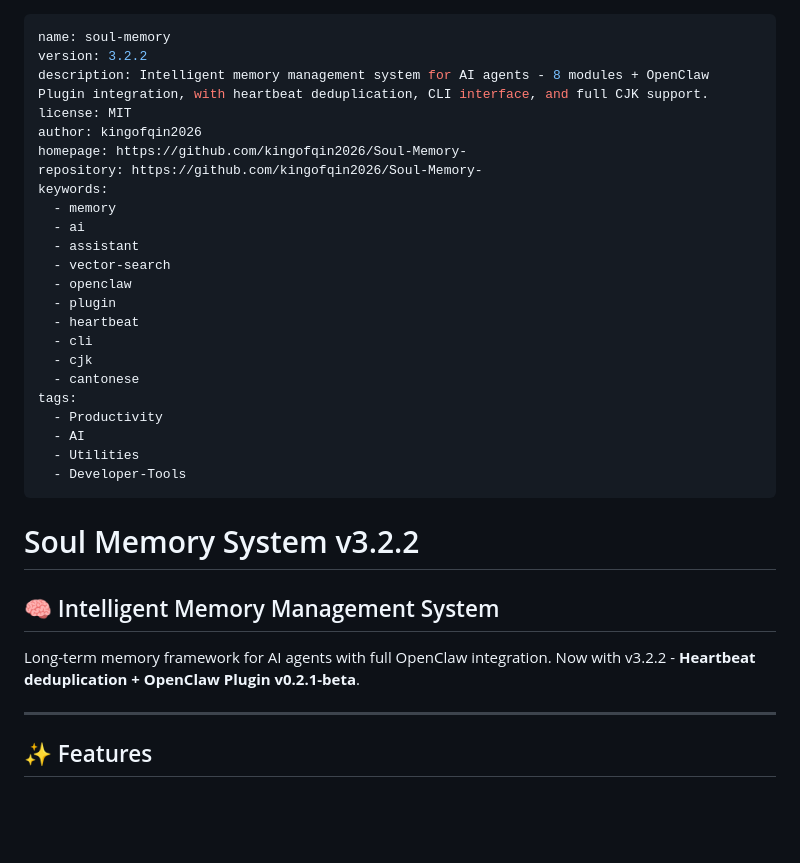
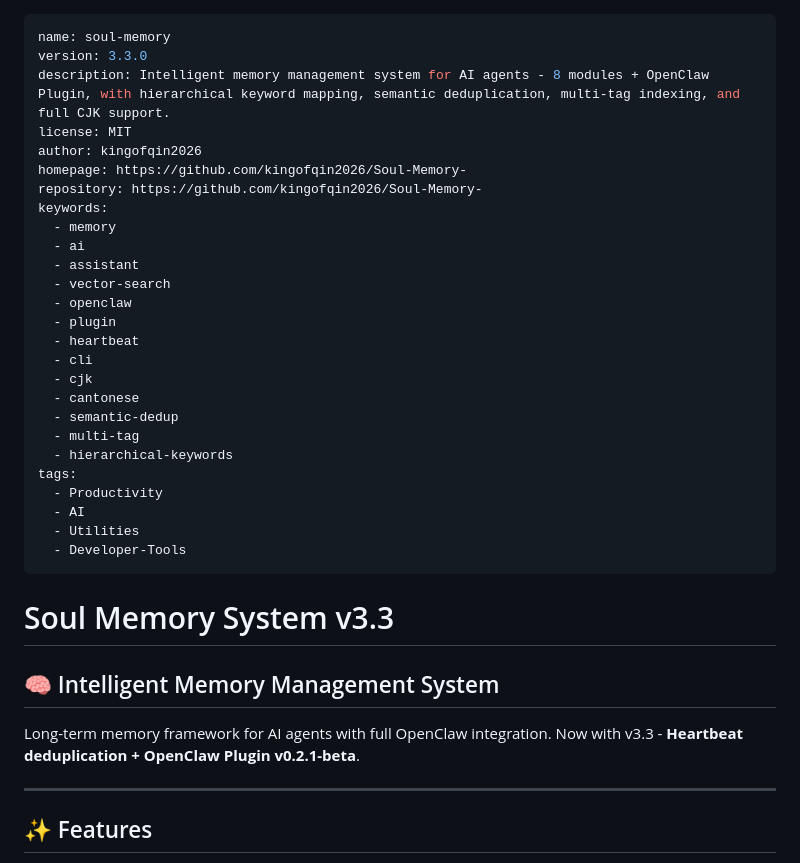
Before and after one commit to kingofqin2026/Soul-Memory-, a Markdown page: SKILL.md, the part around the change. GitHub-like rendering; blank space fills up the shorter version.

Commit message:
Update SKILL.md to v3.3.0: Add semantic dedup & multi-tag keywords

```diff
--- a/SKILL.md
+++ b/SKILL.md
@@ -1,7 +1,7 @@
 ---
 name: soul-memory
-version: 3.2.2
-description: Intelligent memory management system for AI agents - 8 modules + OpenClaw Plugin integration, with heartbeat deduplication, CLI interface, and full CJK support.
+version: 3.3.0
+description: Intelligent memory management system for AI agents - 8 modules + OpenClaw Plugin, with hierarchical keyword mapping, semantic deduplication, multi-tag indexing, and full CJK support.
 license: MIT
 author: kingofqin2026
 homepage: https://github.com/kingofqin2026/Soul-Memory-
@@ -17,6 +17,9 @@ keywords:
   - cli
   - cjk
   - cantonese
+  - semantic-dedup
+  - multi-tag
+  - hierarchical-keywords
 tags:
   - Productivity
   - AI
@@ -24,11 +27,11 @@ tags:
   - Developer-Tools
 ---
 
-# Soul Memory System v3.2.2
+# Soul Memory System v3.3
 
 ## 🧠 Intelligent Memory Management System
 
-Long-term memory framework for AI agents with full OpenClaw integration. Now with v3.2.2 - **Heartbeat deduplication + OpenClaw Plugin v0.2.1-beta**.
+Long-term memory framework for AI agents with full OpenClaw integration. Now with v3.3 - **Heartbeat deduplication + OpenClaw Plugin v0.2.1-beta**.
 
 ---
 
```
